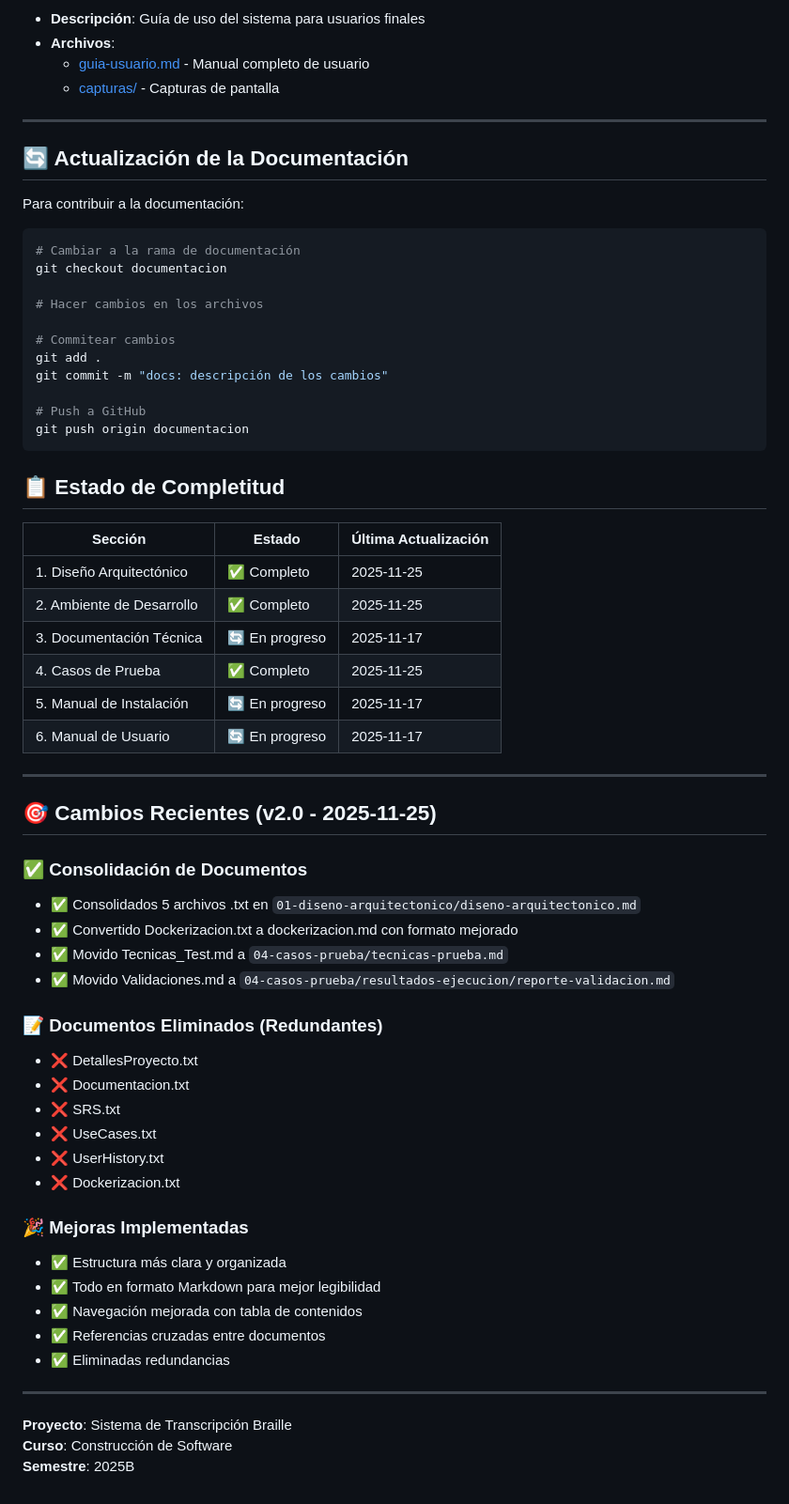
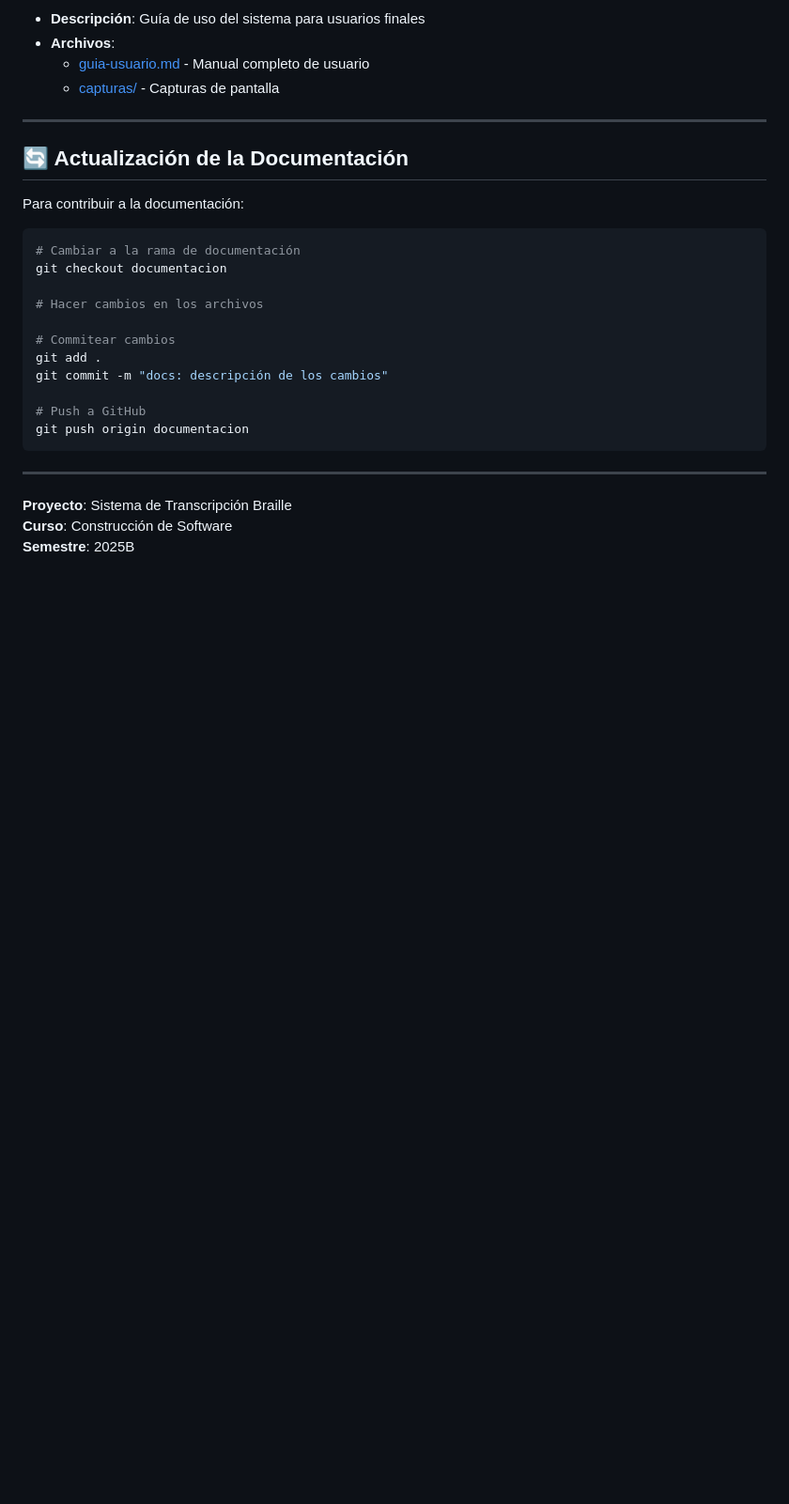
Before and after one commit to DJoel07/Sistema-Transcripcion-Braille, a Markdown page: documentacion/README.md, the part around the change. Shown: that part at 94% size. GitHub-like rendering; blank space fills up the shorter version.

Commit message:
docs: Actualizacion README

````diff
--- a/documentacion/README.md
+++ b/documentacion/README.md
@@ -70,42 +70,6 @@ git commit -m "docs: descripción de los cambios"
 git push origin documentacion
 ```
 
-## 📋 Estado de Completitud
-
-| Sección | Estado | Última Actualización |
-|---------|--------|---------------------|
-| 1. Diseño Arquitectónico | ✅ Completo | 2025-11-25 |
-| 2. Ambiente de Desarrollo | ✅ Completo | 2025-11-25 |
-| 3. Documentación Técnica | 🔄 En progreso | 2025-11-17 |
-| 4. Casos de Prueba | ✅ Completo | 2025-11-25 |
-| 5. Manual de Instalación | 🔄 En progreso | 2025-11-17 |
-| 6. Manual de Usuario | 🔄 En progreso | 2025-11-17 |
-
----
-
-## 🎯 Cambios Recientes (v2.0 - 2025-11-25)
-
-### ✅ Consolidación de Documentos
-- ✅ Consolidados 5 archivos .txt en `01-diseno-arquitectonico/diseno-arquitectonico.md`
-- ✅ Convertido Dockerizacion.txt a dockerizacion.md con formato mejorado
-- ✅ Movido Tecnicas_Test.md a `04-casos-prueba/tecnicas-prueba.md`
-- ✅ Movido Validaciones.md a `04-casos-prueba/resultados-ejecucion/reporte-validacion.md`
-
-### 📝 Documentos Eliminados (Redundantes)
-- ❌ DetallesProyecto.txt
-- ❌ Documentacion.txt
-- ❌ SRS.txt
-- ❌ UseCases.txt
-- ❌ UserHistory.txt
-- ❌ Dockerizacion.txt
-
-### 🎉 Mejoras Implementadas
-- ✅ Estructura más clara y organizada
-- ✅ Todo en formato Markdown para mejor legibilidad
-- ✅ Navegación mejorada con tabla de contenidos
-- ✅ Referencias cruzadas entre documentos
-- ✅ Eliminadas redundancias
-
 ---
 
 **Proyecto**: Sistema de Transcripción Braille
````
